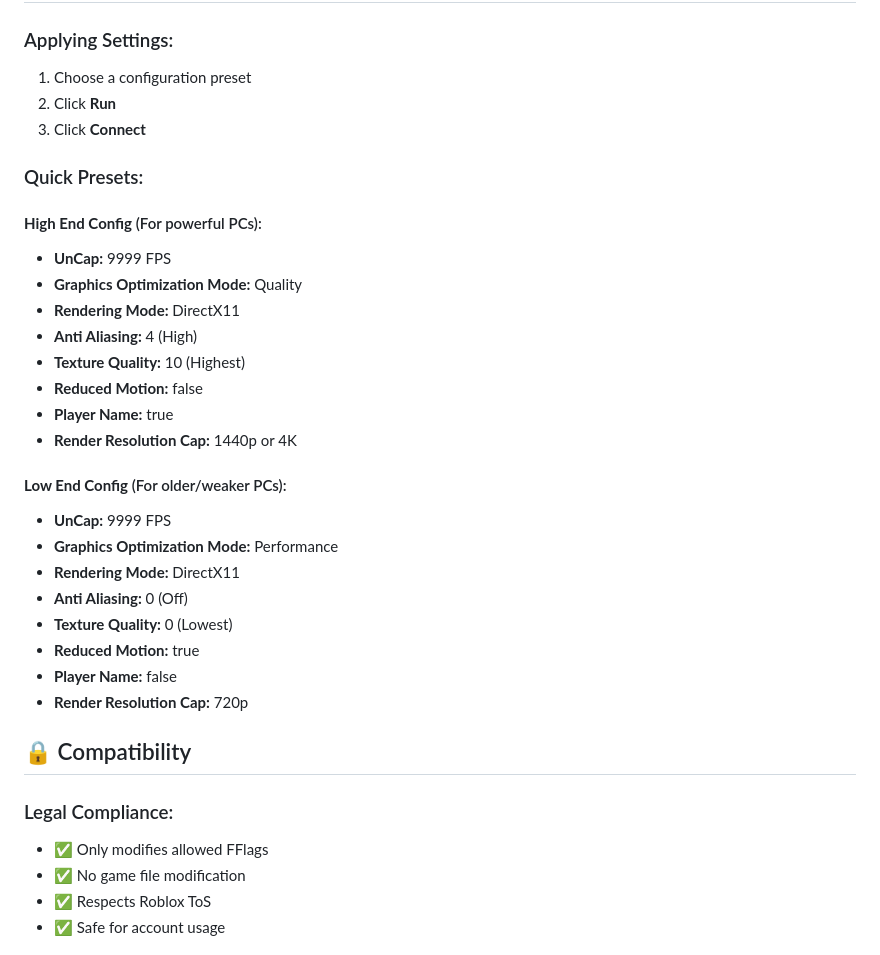
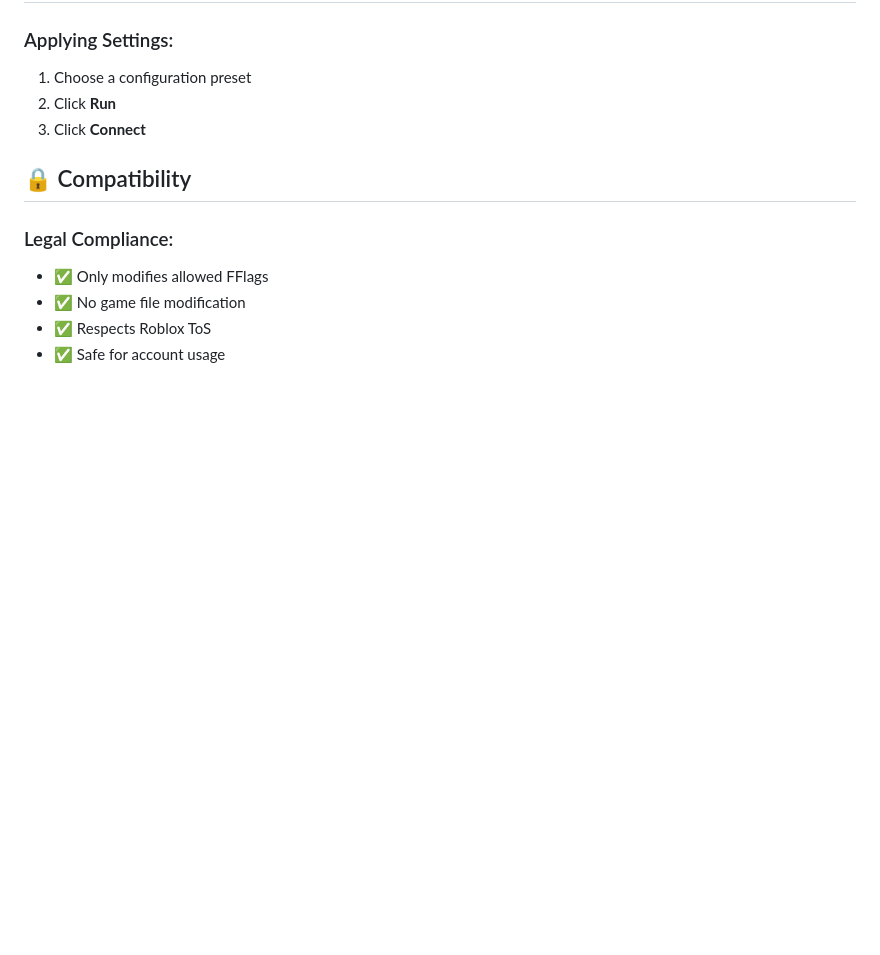
Before and after one commit to HawkHackerF/Impaction, a Markdown page: README.md, the part around the change. Rendered like a GitHub page; blank space fills up the shorter version.

```diff
--- a/README.md
+++ b/README.md
@@ -130,28 +130,6 @@ Lock Roblox texture quality at a certain level
 3. Click **Run**
 4. Click **Connect**
 
-### Quick Presets:
-
-#### **High End Config** (For powerful PCs):
-- **UnCap:** 9999 FPS
-- **Graphics Optimization Mode:** Quality
-- **Rendering Mode:** DirectX11
-- **Anti Aliasing:** 4 (High)
-- **Texture Quality:** 10 (Highest)
-- **Reduced Motion:** false
-- **Player Name:** true
-- **Render Resolution Cap:** 1440p or 4K
-
-#### **Low End Config** (For older/weaker PCs):
-- **UnCap:** 9999 FPS
-- **Graphics Optimization Mode:** Performance
-- **Rendering Mode:** DirectX11
-- **Anti Aliasing:** 0 (Off)
-- **Texture Quality:** 0 (Lowest)
-- **Reduced Motion:** true
-- **Player Name:** false
-- **Render Resolution Cap:** 720p
-
 ## 🔒 Compatibility
 
 ### Legal Compliance:
```
